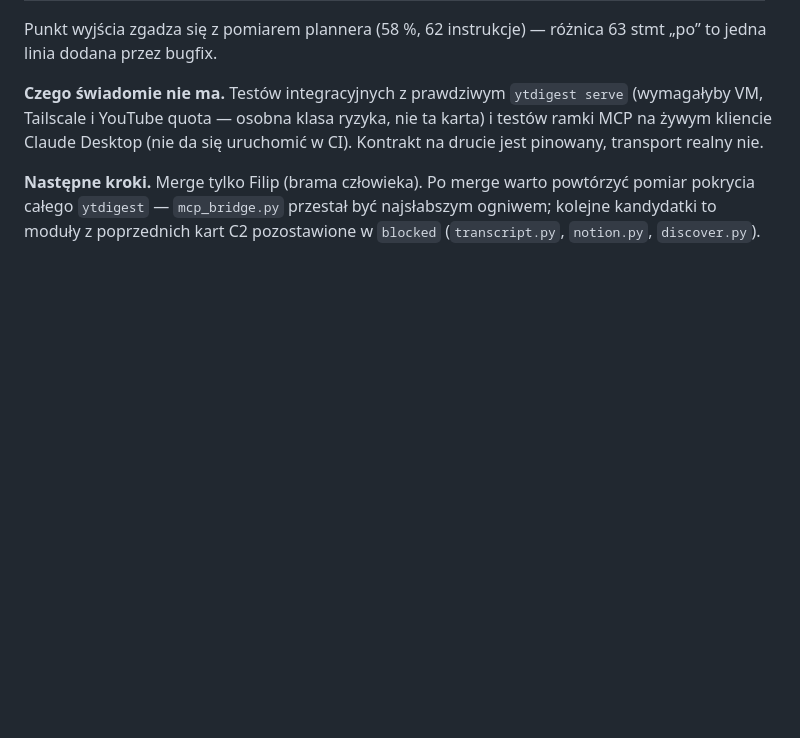
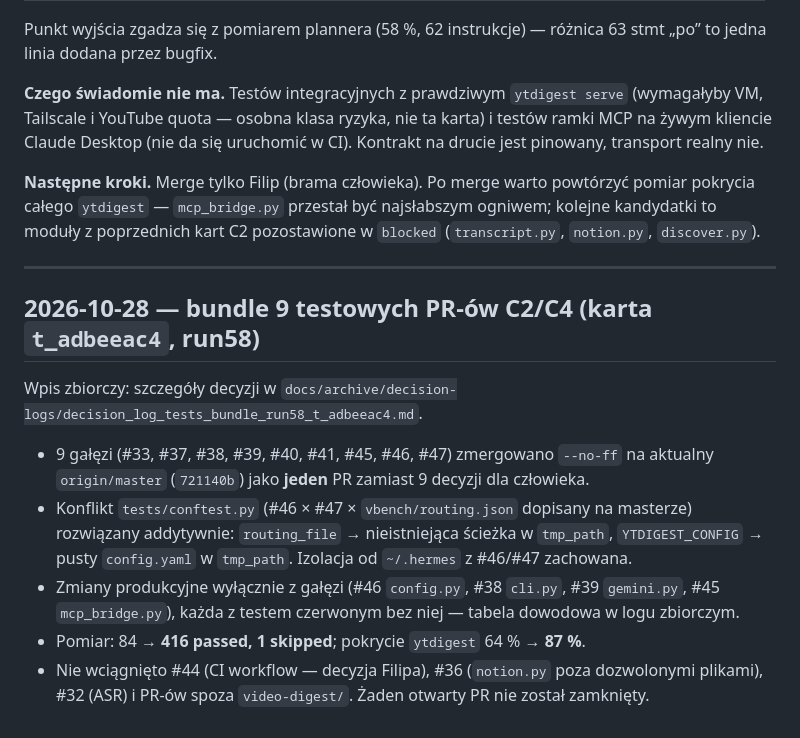
Before and after one commit to ScuraUrsa/hermes-enhancements, a Markdown page: video-digest/decision_log.md, the part around the change. Rendered like a GitHub page; blank space fills up the shorter version.

Commit message:
docs(video-digest): decision log for the 9-PR tests bundle (run58, t_adbeeac4)

```diff
--- a/video-digest/decision_log.md
+++ b/video-digest/decision_log.md
@@ -45,3 +45,21 @@ Claude Desktop (nie da się uruchomić w CI). Kontrakt na drucie jest pinowany,
 **Następne kroki.** Merge tylko Filip (brama człowieka). Po merge warto powtórzyć pomiar pokrycia
 całego `ytdigest` — `mcp_bridge.py` przestał być najsłabszym ogniwem; kolejne kandydatki to moduły
 z poprzednich kart C2 pozostawione w `blocked` (`transcript.py`, `notion.py`, `discover.py`).
+
+---
+
+## 2026-10-28 — bundle 9 testowych PR-ów C2/C4 (karta `t_adbeeac4`, run58)
+
+Wpis zbiorczy: szczegóły decyzji w
+`docs/archive/decision-logs/decision_log_tests_bundle_run58_t_adbeeac4.md`.
+
+- 9 gałęzi (#33, #37, #38, #39, #40, #41, #45, #46, #47) zmergowano `--no-ff` na aktualny
+  `origin/master` (`721140b`) jako **jeden** PR zamiast 9 decyzji dla człowieka.
+- Konflikt `tests/conftest.py` (#46 × #47 × `vbench/routing.json` dopisany na masterze) rozwiązany
+  addytywnie: `routing_file` → nieistniejąca ścieżka w `tmp_path`, `YTDIGEST_CONFIG` → pusty
+  `config.yaml` w `tmp_path`. Izolacja od `~/.hermes` z #46/#47 zachowana.
+- Zmiany produkcyjne wyłącznie z gałęzi (#46 `config.py`, #38 `cli.py`, #39 `gemini.py`,
+  #45 `mcp_bridge.py`), każda z testem czerwonym bez niej — tabela dowodowa w logu zbiorczym.
+- Pomiar: 84 → **416 passed, 1 skipped**; pokrycie `ytdigest` 64 % → **87 %**.
+- Nie wciągnięto #44 (CI workflow — decyzja Filipa), #36 (`notion.py` poza dozwolonymi plikami),
+  #32 (ASR) i PR-ów spoza `video-digest/`. Żaden otwarty PR nie został zamknięty.
```
Also changed, not shown: 1 other file.
